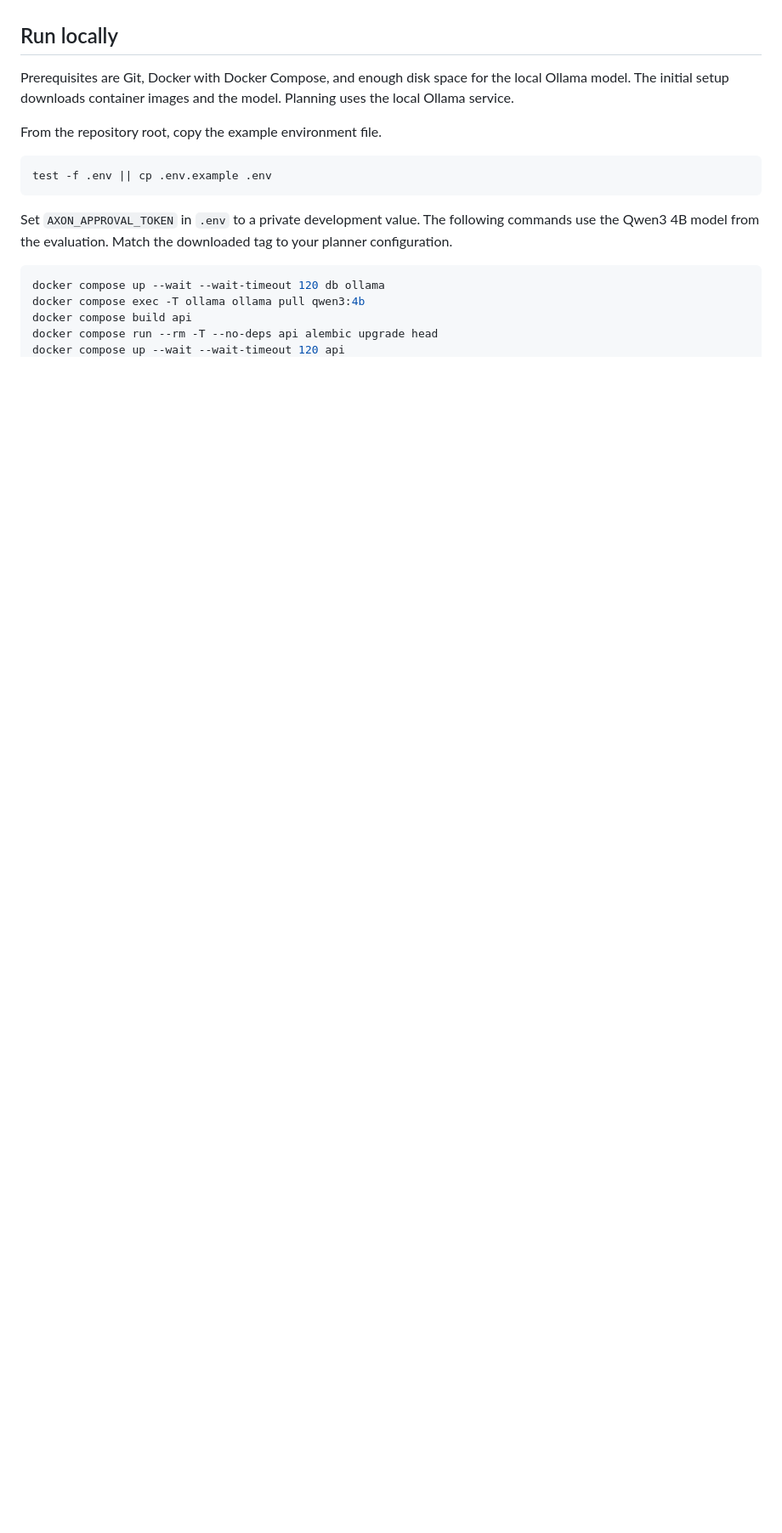
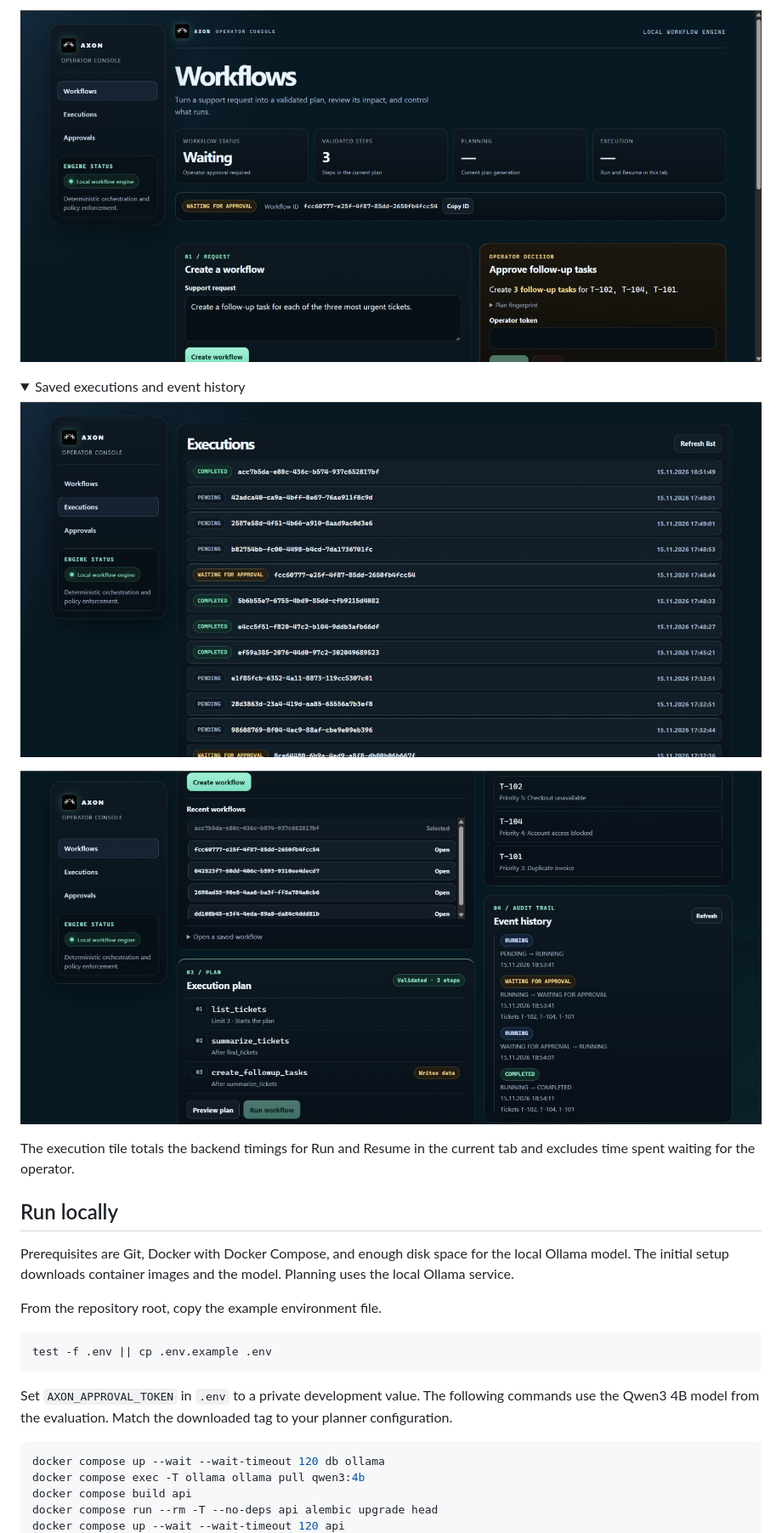
Before and after one commit to KorayAydin3k/Axon, a Markdown page: README.md, the part around one of its changes. Shown at 85% size. Rendered like a GitHub page; pictures changed too: docs/screenshots/axon-event-history.png (added), docs/screenshots/axon-executions.png (added), docs/screenshots/axon-operator-approval.png; folded sections open; blank space fills up the shorter version.

```diff
--- a/README.md
+++ b/README.md
@@ -25,3 +37,17 @@ Screenshots show a real Codespaces run with the built-in support-ticket scenario
+![Operator decision panel proposing one follow-up task per ticket for T-102, T-104, and T-101](docs/screenshots/axon-operator-approval.png)
+
+</details>
+
+<details>
+<summary>Saved executions and event history</summary>
+
+![Executions lists saved workflows by date and displays their statuses](docs/screenshots/axon-executions.png)
+
+![Completed workflow showing three ticket results, the validated plan, and status changes through COMPLETED](docs/screenshots/axon-event-history.png)
+
+</details>
+
+The execution tile totals the backend timings for Run and Resume in the current tab and excludes time spent waiting for the operator.
 
 ## Run locally
 
```
Also changed, not shown: other parts of README.md (+41 -16 lines), docs/screenshots/axon-approvals.png (added), docs/screenshots/axon-completed-workflow.png, docs/screenshots/axon-validated-plan.png.
